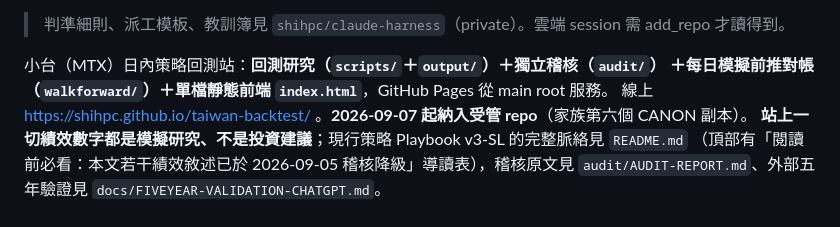
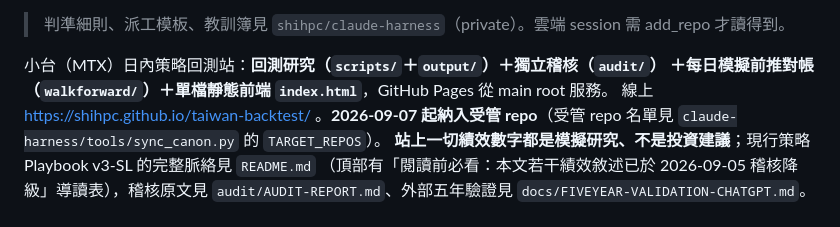
Before and after one commit to shihpc/taiwan-backtest, a Markdown page: CLAUDE.md, the part around the change. Drawn GitHub-style.

Commit message:
docs: 拿掉「第六個 CANON 副本」的寫死數量
受管 repo 數量已改過兩次（五→六→七），每改一次就得動全部 repo。
名單的唯一事實來源是 claude-harness/tools/sync_canon.py 的 TARGET_REPOS，
各處文案不再寫死數量（與 CANON v1 f54a946c 同批處理）。

CANON 區塊未動（f54a946c…），無須重新同步。

Co-Authored-By: Claude Opus 5 <noreply@anthropic.com>
Claude-Session: https://claude.ai/code/session_014yayMYjg3ZQCpDTCnj5wJA

```diff
--- a/CLAUDE.md
+++ b/CLAUDE.md
@@ -45,7 +45,7 @@
 
 小台（MTX）日內策略回測站：**回測研究（`scripts/`＋`output/`）＋獨立稽核（`audit/`）
 ＋每日模擬前推對帳（`walkforward/`）＋單檔靜態前端 `index.html`**，GitHub Pages 從 main root 服務。
-線上 https://shihpc.github.io/taiwan-backtest/ 。**2026-09-07 起納入受管 repo**（家族第六個 CANON 副本）。
+線上 https://shihpc.github.io/taiwan-backtest/ 。**2026-09-07 起納入受管 repo**（受管 repo 名單見 `claude-harness/tools/sync_canon.py` 的 `TARGET_REPOS`）。
 **站上一切績效數字都是模擬研究、不是投資建議**；現行策略 Playbook v3-SL 的完整脈絡見 `README.md`
 （頂部有「閱讀前必看：本文若干績效敘述已於 2026-09-05 稽核降級」導讀表），稽核原文見
 `audit/AUDIT-REPORT.md`、外部五年驗證見 `docs/FIVEYEAR-VALIDATION-CHATGPT.md`。
```
